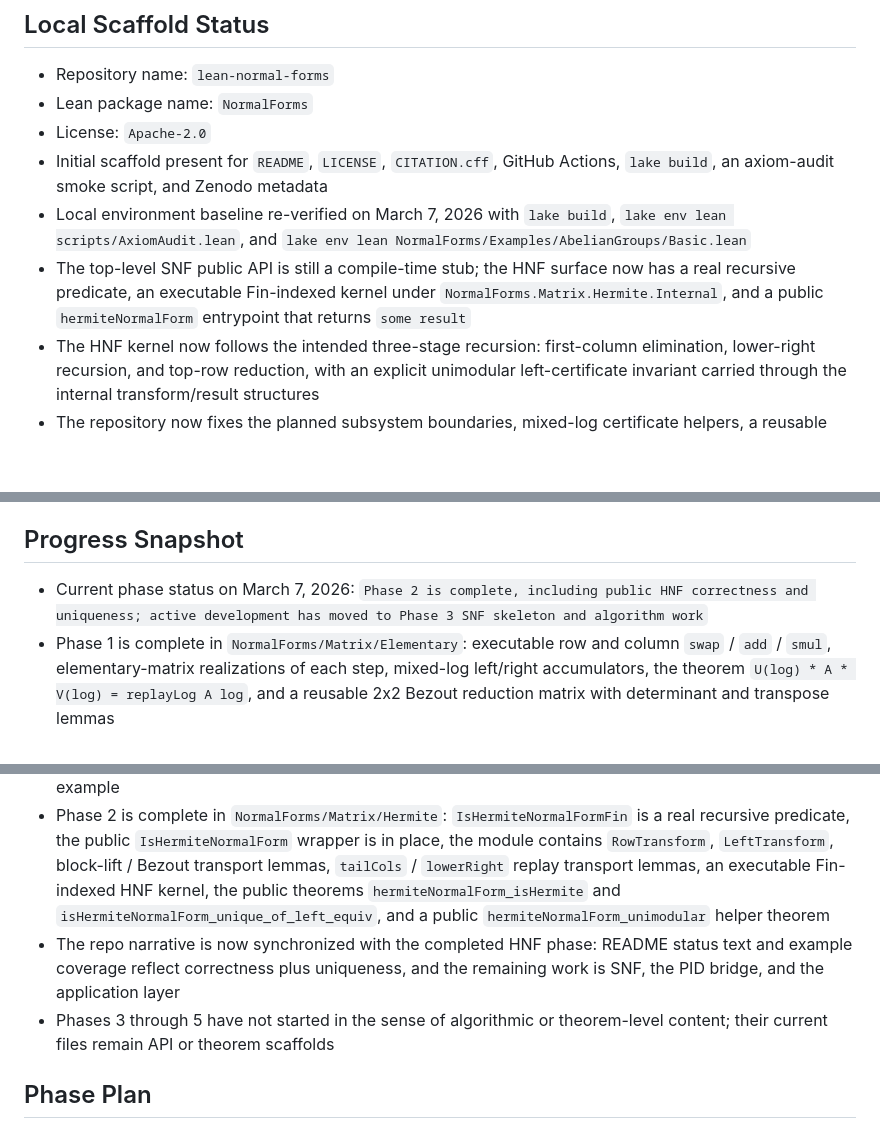
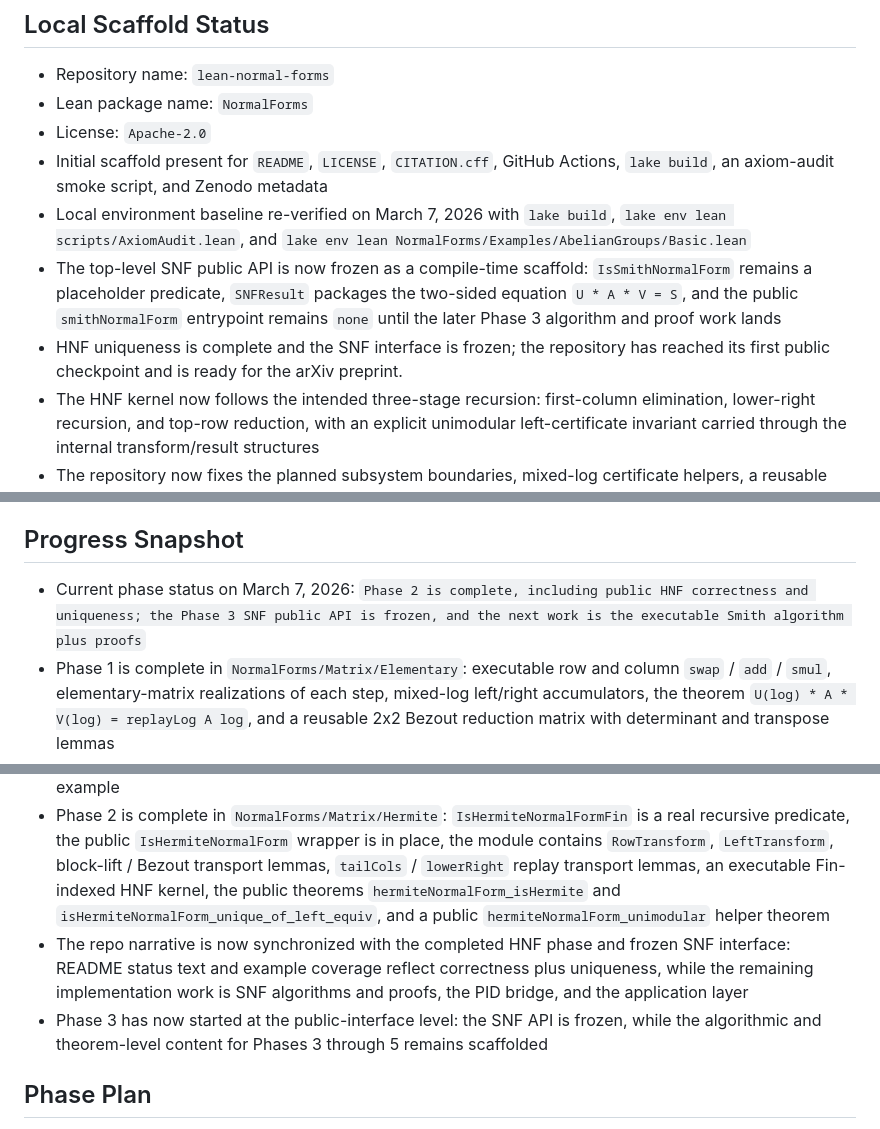
Before and after one commit to JJYYY-JJY/lean-normal-forms, a Markdown page: PLAN.md, 3 parts joined by grey strips. Drawn GitHub-style; blank space fills up the shorter version.

Commit message:
docs(plan): Freezes SNF interface in project plan
Updates the roadmap to reflect that the SNF public API is now frozen as a
checkpoint and that the next work item is implementing the executable
algorithm plus its proofs. Clarifies milestone status and phase sequencing
so reviewers and readers understand the current repository readiness.

```diff
--- a/PLAN.md
+++ b/PLAN.md
@@ -7,7 +7,8 @@
 - License: `Apache-2.0`
 - Initial scaffold present for `README`, `LICENSE`, `CITATION.cff`, GitHub Actions, `lake build`, an axiom-audit smoke script, and Zenodo metadata
 - Local environment baseline re-verified on March 7, 2026 with `lake build`, `lake env lean scripts/AxiomAudit.lean`, and `lake env lean NormalForms/Examples/AbelianGroups/Basic.lean`
-- The top-level SNF public API is still a compile-time stub; the HNF surface now has a real recursive predicate, an executable Fin-indexed kernel under `NormalForms.Matrix.Hermite.Internal`, and a public `hermiteNormalForm` entrypoint that returns `some result`
+- The top-level SNF public API is now frozen as a compile-time scaffold: `IsSmithNormalForm` remains a placeholder predicate, `SNFResult` packages the two-sided equation `U * A * V = S`, and the public `smithNormalForm` entrypoint remains `none` until the later Phase 3 algorithm and proof work lands
+- HNF uniqueness is complete and the SNF interface is frozen; the repository has reached its first public checkpoint and is ready for the arXiv preprint.
 - The HNF kernel now follows the intended three-stage recursion: first-column elimination, lower-right recursion, and top-row reduction, with an explicit unimodular left-certificate invariant carried through the internal transform/result structures
 - The repository now fixes the planned subsystem boundaries, mixed-log certificate helpers, a reusable 2x2 Bezout elimination gadget, and smoke theorems over `Int` and `Q[X]`
 
@@ -65,14 +66,14 @@
 
 ## Progress Snapshot
 
-- Current phase status on March 7, 2026: `Phase 2 is complete, including public HNF correctness and uniqueness; active development has moved to Phase 3 SNF skeleton and algorithm work`
+- Current phase status on March 7, 2026: `Phase 2 is complete, including public HNF correctness and uniqueness; the Phase 3 SNF public API is frozen, and the next work is the executable Smith algorithm plus proofs`
 - Phase 1 is complete in `NormalForms/Matrix/Elementary`: executable row and column `swap` / `add` / `smul`, elementary-matrix realizations of each step, mixed-log left/right accumulators, the theorem `U(log) * A * V(log) = replayLog A log`, and a reusable 2x2 Bezout reduction matrix with determinant and transpose lemmas
 - Phase 1 is complete in `NormalForms/Matrix/Certificates`: `Unimodular` as `IsUnit det`, unimodular step/log closure theorems, row-only and two-sided log-to-certificate helpers, and the executable-versus-certificate boundary for non-unit `smul`
 - Phase 1 is complete in `NormalForms/Examples/AbelianGroups`: `Int`-based matrix-action smoke theorems, mixed-log certificate instantiations, non-unit scaling boundary checks, and Bezout examples over `Int` and `Q[X]`
 - Phase 2 smoke coverage is now in `NormalForms/Examples/AbelianGroups`: concrete `Int` HNF outputs for zero / full-rank / rank-deficient / unit-boundary inputs, a nontrivial lower-right presentation-matrix smoke check, public `hermiteNormalForm` existence checks, a public HNF correctness smoke theorem, a public uniqueness smoke theorem, a public unimodularity smoke theorem, and a `HNFResult.toCertificate` example
 - Phase 2 is complete in `NormalForms/Matrix/Hermite`: `IsHermiteNormalFormFin` is a real recursive predicate, the public `IsHermiteNormalForm` wrapper is in place, the module contains `RowTransform`, `LeftTransform`, block-lift / Bezout transport lemmas, `tailCols` / `lowerRight` replay transport lemmas, an executable Fin-indexed HNF kernel, the public theorems `hermiteNormalForm_isHermite` and `isHermiteNormalForm_unique_of_left_equiv`, and a public `hermiteNormalForm_unimodular` helper theorem
-- The repo narrative is now synchronized with the completed HNF phase: README status text and example coverage reflect correctness plus uniqueness, and the remaining work is SNF, the PID bridge, and the application layer
-- Phases 3 through 5 have not started in the sense of algorithmic or theorem-level content; their current files remain API or theorem scaffolds
+- The repo narrative is now synchronized with the completed HNF phase and frozen SNF interface: README status text and example coverage reflect correctness plus uniqueness, while the remaining implementation work is SNF algorithms and proofs, the PID bridge, and the application layer
+- Phase 3 has now started at the public-interface level: the SNF API is frozen, while the algorithmic and theorem-level content for Phases 3 through 5 remains scaffolded
 
 ## Phase Plan
 
```
Also changed, not shown: other parts of PLAN.md (+1 -1 lines).
